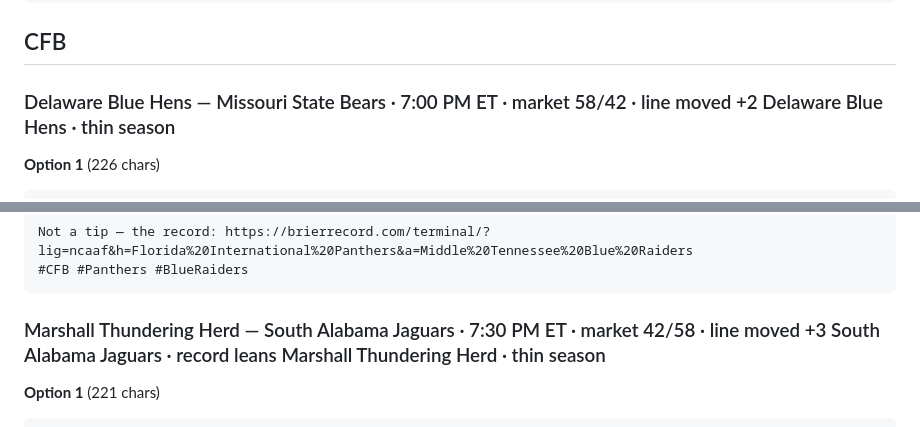
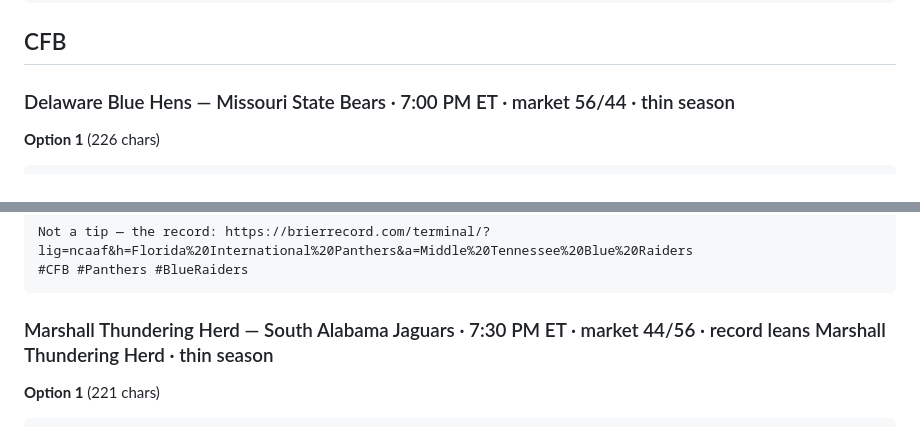
Before and after one commit to bturkyil/brier-veri, a Markdown page: tweets/2026-10-20.md, 2 parts joined by grey strips. GitHub-like rendering.

Commit message:
tweets: 2026-10-20

````diff
--- a/tweets/2026-10-20.md
+++ b/tweets/2026-10-20.md
@@ -121,7 +121,7 @@ Not a tip — the record: https://brierrecord.com/terminal/?lig=nba&h=San%20Anto
 
 ## CFB
 
-### Delaware Blue Hens — Missouri State Bears · 7:00 PM ET · market 58/42 · line moved +2 Delaware Blue Hens · thin season
+### Delaware Blue Hens — Missouri State Bears · 7:00 PM ET · market 56/44 · thin season
 
 **Option 1** (226 chars)
 
@@ -185,7 +185,7 @@ Not a tip — the record: https://brierrecord.com/terminal/?lig=ncaaf&h=Florida%
 #CFB #Panthers #BlueRaiders
 ```
 
-### Marshall Thundering Herd — South Alabama Jaguars · 7:30 PM ET · market 42/58 · line moved +3 South Alabama Jaguars · record leans Marshall Thundering Herd · thin season
+### Marshall Thundering Herd — South Alabama Jaguars · 7:30 PM ET · market 44/56 · record leans Marshall Thundering Herd · thin season
 
 **Option 1** (221 chars)
 
````
Also changed, not shown: other parts of tweets/2026-10-20.md (+1 -1 lines).
